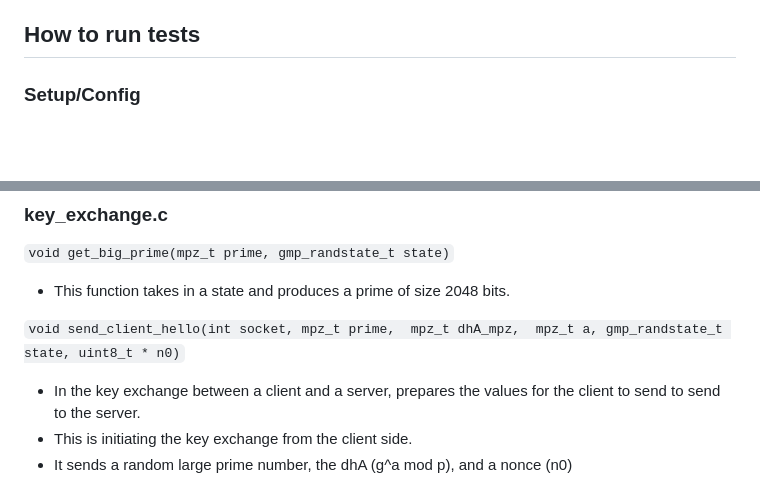
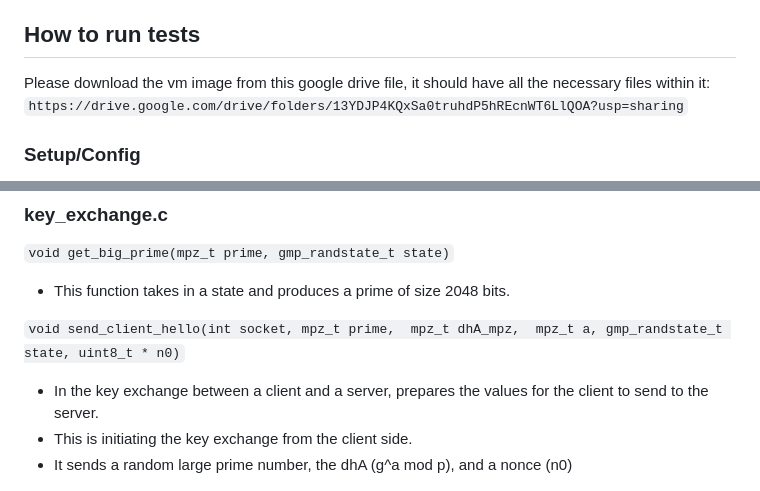
Before and after one commit to Kaspian-TC/CSCD58-final-project, a Markdown page: README.md, 2 parts joined by grey strips. GitHub-like rendering; blank space fills up the shorter version.

Commit message:
Added drive to readme and fixed grammar error

```diff
--- a/README.md
+++ b/README.md
@@ -88,6 +88,8 @@ typedef struct Block {
         - Configured the Mininet topology, including the client, router, and server nodes
 
 ## How to run tests
+
+Please download the vm image from this google drive file, it should have all the necessary files within it: `https://drive.google.com/drive/folders/13YDJP4KQxSa0truhdP5hREcnWT6LlQOA?usp=sharing`
 
 ### Setup/Config
 
@@ -183,7 +185,7 @@ Ideally, the .ova file will find its way, and this setup will not be required, b
  mpz_t a,
  gmp_randstate_t state, uint8_t * n0)`
 
-- In the key exchange between a client and a server, prepares the values for the client to send to send to the server.
+- In the key exchange between a client and a server, prepares the values for the client to send to the server.
 - This is initiating the key exchange from the client side.
 - It sends a random large prime number, the dhA (g^a mod p), and a nonce (n0)
 
```
